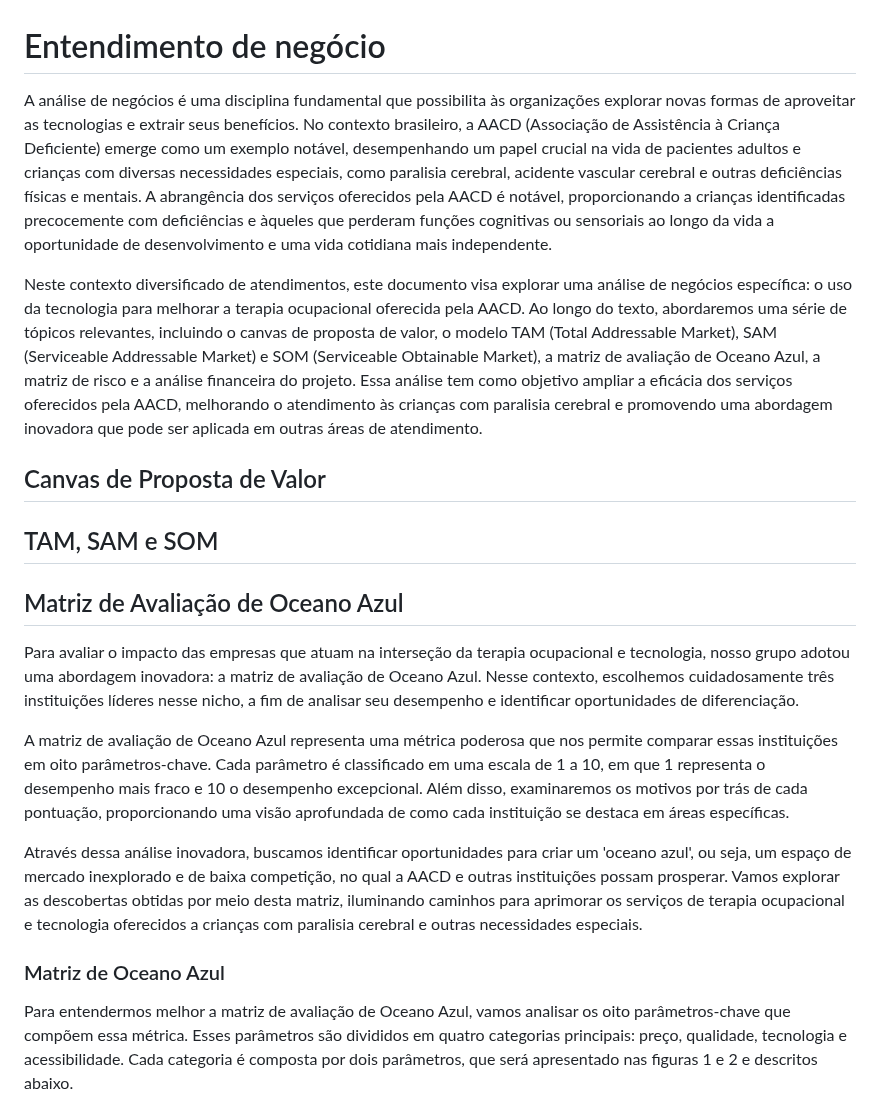
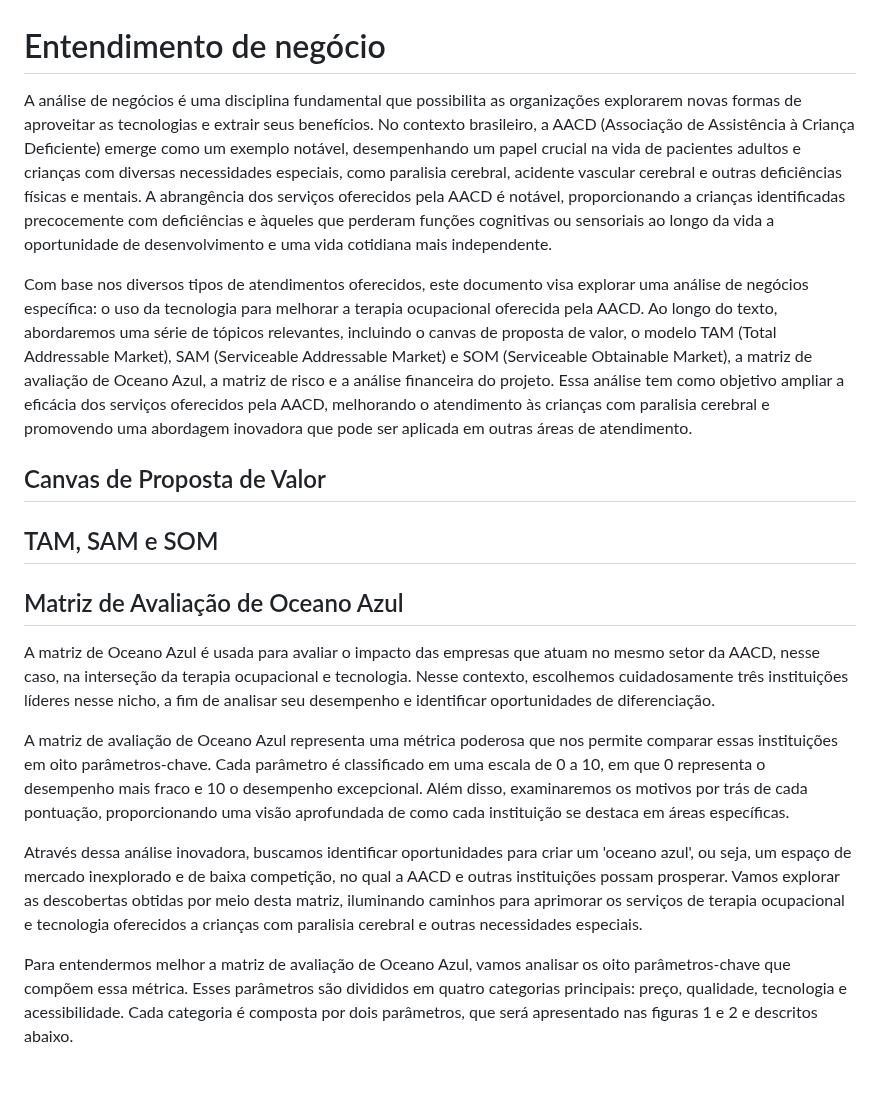
Before and after one commit to 2023M8T1Inteli/grupo1, a Markdown page: docs/entendimento_negocio.md, the part around the change. Rendered like a GitHub page; blank space fills up the shorter version.

Commit message:
Revisão matriz oceano azul

```diff
--- a/docs/entendimento_negocio.md
+++ b/docs/entendimento_negocio.md
@@ -1,7 +1,8 @@
 # Entendimento de negócio
-A análise de negócios é uma disciplina fundamental que possibilita às organizações explorar novas formas de aproveitar as tecnologias e extrair seus benefícios. No contexto brasileiro, a AACD (Associação de Assistência à Criança Deficiente) emerge como um exemplo notável, desempenhando um papel crucial na vida de pacientes adultos e crianças com diversas necessidades especiais, como paralisia cerebral, acidente vascular cerebral e outras deficiências físicas e mentais. A abrangência dos serviços oferecidos pela AACD é notável, proporcionando a crianças identificadas precocemente com deficiências e àqueles que perderam funções cognitivas ou sensoriais ao longo da vida a oportunidade de desenvolvimento e uma vida cotidiana mais independente.
+A análise de negócios é uma disciplina fundamental que possibilita as organizações explorarem novas formas de aproveitar as tecnologias e extrair seus benefícios.
+No contexto brasileiro, a AACD (Associação de Assistência à Criança Deficiente) emerge como um exemplo notável, desempenhando um papel crucial na vida de pacientes adultos e crianças com diversas necessidades especiais, como paralisia cerebral, acidente vascular cerebral e outras deficiências físicas e mentais. A abrangência dos serviços oferecidos pela AACD é notável, proporcionando a crianças identificadas precocemente com deficiências e àqueles que perderam funções cognitivas ou sensoriais ao longo da vida a oportunidade de desenvolvimento e uma vida cotidiana mais independente.
 
-Neste contexto diversificado de atendimentos, este documento visa explorar uma análise de negócios específica: o uso da tecnologia para melhorar a terapia ocupacional oferecida pela AACD. Ao longo do texto, abordaremos uma série de tópicos relevantes, incluindo o canvas de proposta de valor, o modelo TAM (Total Addressable Market), SAM (Serviceable Addressable Market) e SOM (Serviceable Obtainable Market), a matriz de avaliação de Oceano Azul, a matriz de risco e a análise financeira do projeto. Essa análise tem como objetivo ampliar a eficácia dos serviços oferecidos pela AACD, melhorando o atendimento às crianças com paralisia cerebral e promovendo uma abordagem inovadora que pode ser aplicada em outras áreas de atendimento.
+Com base nos diversos tipos de atendimentos oferecidos, este documento visa explorar uma análise de negócios específica: o uso da tecnologia para melhorar a terapia ocupacional oferecida pela AACD. Ao longo do texto, abordaremos uma série de tópicos relevantes, incluindo o canvas de proposta de valor, o modelo TAM (Total Addressable Market), SAM (Serviceable Addressable Market) e SOM (Serviceable Obtainable Market), a matriz de avaliação de Oceano Azul, a matriz de risco e a análise financeira do projeto. Essa análise tem como objetivo ampliar a eficácia dos serviços oferecidos pela AACD, melhorando o atendimento às crianças com paralisia cerebral e promovendo uma abordagem inovadora que pode ser aplicada em outras áreas de atendimento.
 
 ## Canvas de Proposta de Valor
 
@@ -9,13 +10,12 @@ Neste contexto diversificado de atendimentos, este documento visa explorar uma a
 ## TAM, SAM e SOM
 
 ## Matriz de Avaliação de Oceano Azul
-Para avaliar o impacto das empresas que atuam na interseção da terapia ocupacional e tecnologia, nosso grupo adotou uma abordagem inovadora: a matriz de avaliação de Oceano Azul. Nesse contexto, escolhemos cuidadosamente três instituições líderes nesse nicho, a fim de analisar seu desempenho e identificar oportunidades de diferenciação.
+A matriz de Oceano Azul é usada para avaliar o impacto das empresas que atuam no mesmo setor da AACD, nesse caso, na interseção da terapia ocupacional e tecnologia. Nesse contexto, escolhemos cuidadosamente três instituições líderes nesse nicho, a fim de analisar seu desempenho e identificar oportunidades de diferenciação.
 
-A matriz de avaliação de Oceano Azul representa uma métrica poderosa que nos permite comparar essas instituições em oito parâmetros-chave. Cada parâmetro é classificado em uma escala de 1 a 10, em que 1 representa o desempenho mais fraco e 10 o desempenho excepcional. Além disso, examinaremos os motivos por trás de cada pontuação, proporcionando uma visão aprofundada de como cada instituição se destaca em áreas específicas.
+A matriz de avaliação de Oceano Azul representa uma métrica poderosa que nos permite comparar essas instituições em oito parâmetros-chave. Cada parâmetro é classificado em uma escala de 0 a 10, em que 0 representa o desempenho mais fraco e 10 o desempenho excepcional. Além disso, examinaremos os motivos por trás de cada pontuação, proporcionando uma visão aprofundada de como cada instituição se destaca em áreas específicas.
 
 Através dessa análise inovadora, buscamos identificar oportunidades para criar um 'oceano azul', ou seja, um espaço de mercado inexplorado e de baixa competição, no qual a AACD e outras instituições possam prosperar. Vamos explorar as descobertas obtidas por meio desta matriz, iluminando caminhos para aprimorar os serviços de terapia ocupacional e tecnologia oferecidos a crianças com paralisia cerebral e outras necessidades especiais.
 
-### Matriz de Oceano Azul
 Para entendermos melhor a matriz de avaliação de Oceano Azul, vamos analisar os oito parâmetros-chave que compõem essa métrica. Esses parâmetros são divididos em quatro categorias principais: preço, qualidade, tecnologia e acessibilidade. Cada categoria é composta por dois parâmetros, que será apresentado nas figuras 1 e 2 e descritos abaixo.
 
 Figura 1: Parâmetros e notas da matriz de avaliação de Oceano Azul
```
